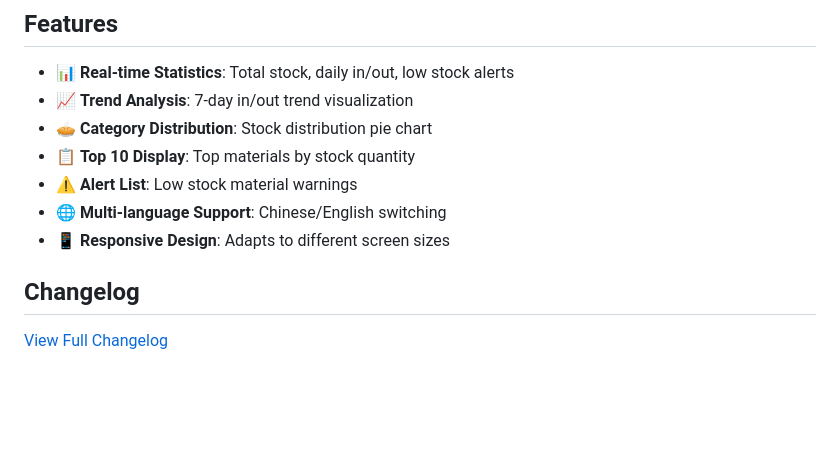
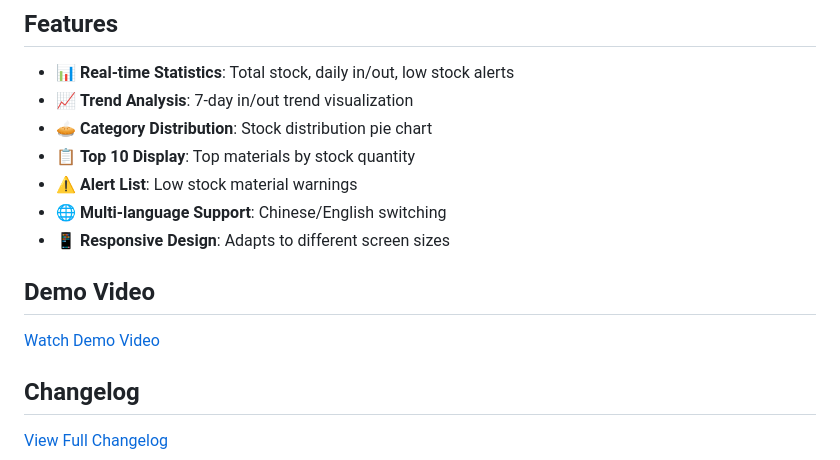
Before and after one commit to suharvest/warehouse_system, a Markdown page: README_EN.md, the part around the change. Rendered like a GitHub page; blank space fills up the shorter version.

```diff
--- a/README_EN.md
+++ b/README_EN.md
@@ -13,6 +13,11 @@ A smart hardware warehouse management dashboard based on Python FastAPI + SQLite
 - ⚠️ **Alert List**: Low stock material warnings
 - 🌐 **Multi-language Support**: Chinese/English switching
 - 📱 **Responsive Design**: Adapts to different screen sizes
+
+## Demo Video
+
+[Watch Demo Video](assets/demo_video.mp4)
+
 
 ## Changelog
 
```
Also changed, not shown: README.md (+42 -2 lines).
